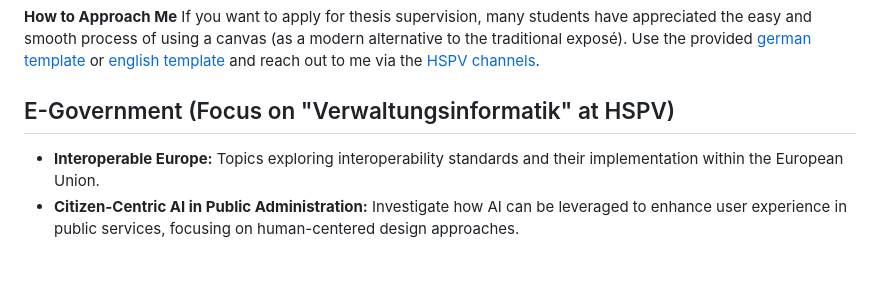
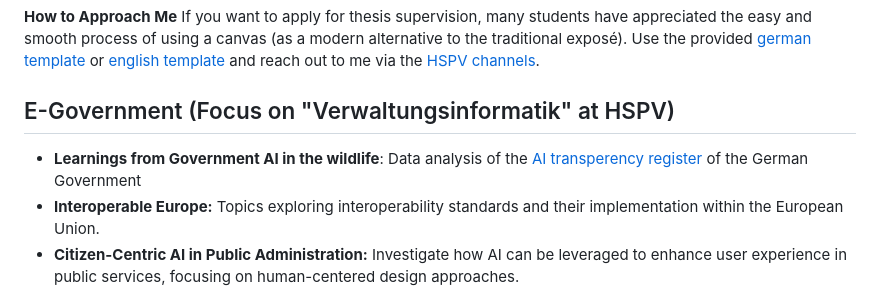
Before and after one commit to nicolaikrueger/thesis_canvas, a Markdown page: thesis_topics.md, the part around the change. GitHub-like rendering; blank space fills up the shorter version.

Commit message:
AI transperency register added

```diff
--- a/thesis_topics.md
+++ b/thesis_topics.md
@@ -12,6 +12,7 @@ If you have no clue what you are looking at, start again in the [readme section]
 **How to Approach Me** If you want to apply for thesis supervision, many students have appreciated the easy and smooth process of using a canvas (as a modern alternative to the traditional exposé). Use the provided [german template](https://github.com/nicolaikrueger/thesis_canvas/blob/main/Thesis%20Design%20Canvas%20-%20DE.jpg) or [english template](https://github.com/nicolaikrueger/thesis_canvas/blob/main/Thesis%20Design%20Canvas%20-%20EN.jpg) and reach out to me via the [HSPV channels](https://www.hspv.nrw.de/organisation/personalverzeichnis/eintrag/dr-nicolai-krueger).
 
 ## E-Government (Focus on "Verwaltungsinformatik" at HSPV)
+- **Learnings from Government AI in the wildlife**: Data analysis of the [AI transperency register](https://maki.beki.bund.de/a/bmi-makimo-app/tabelle) of the German Government
 - **Interoperable Europe:** Topics exploring interoperability standards and their implementation within the European Union.
 - **Citizen-Centric AI in Public Administration:** Investigate how AI can be leveraged to enhance user experience in public services, focusing on human-centered design approaches.
 - **Challenges in Implementing the Online Access Act (OZG):** Analyze the barriers to successful OZG implementation and propose potential solutions.
```
